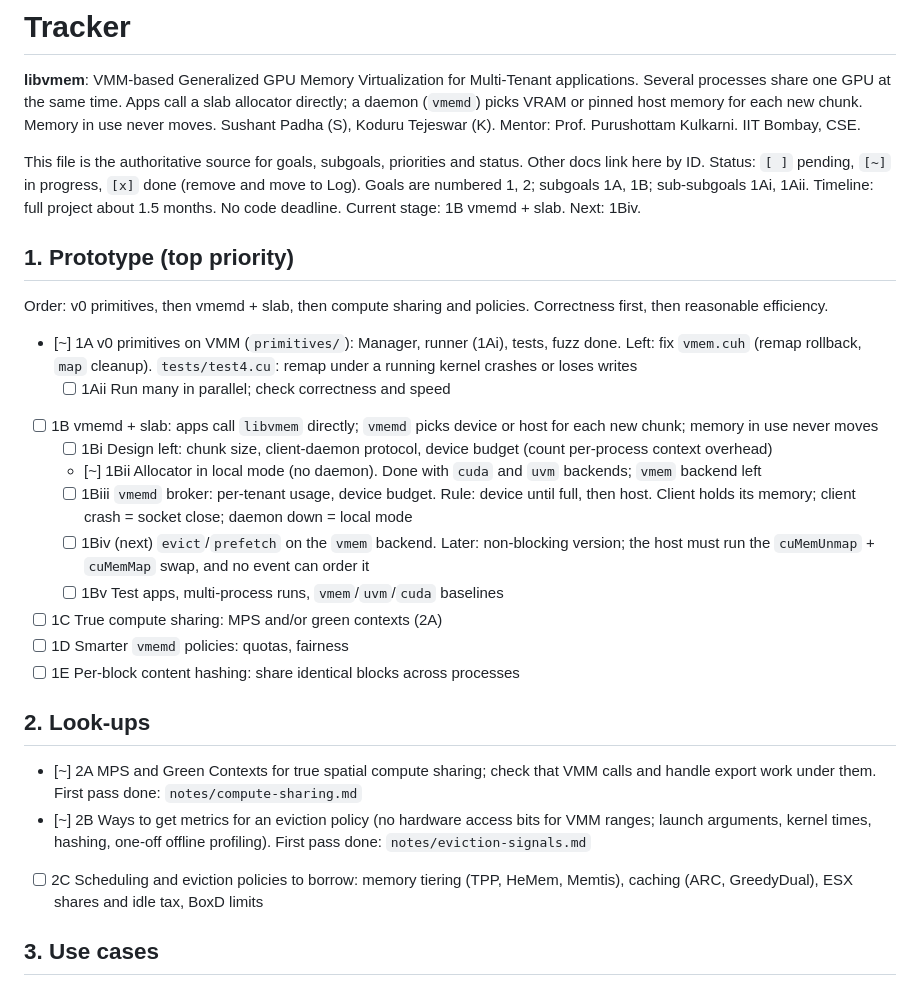
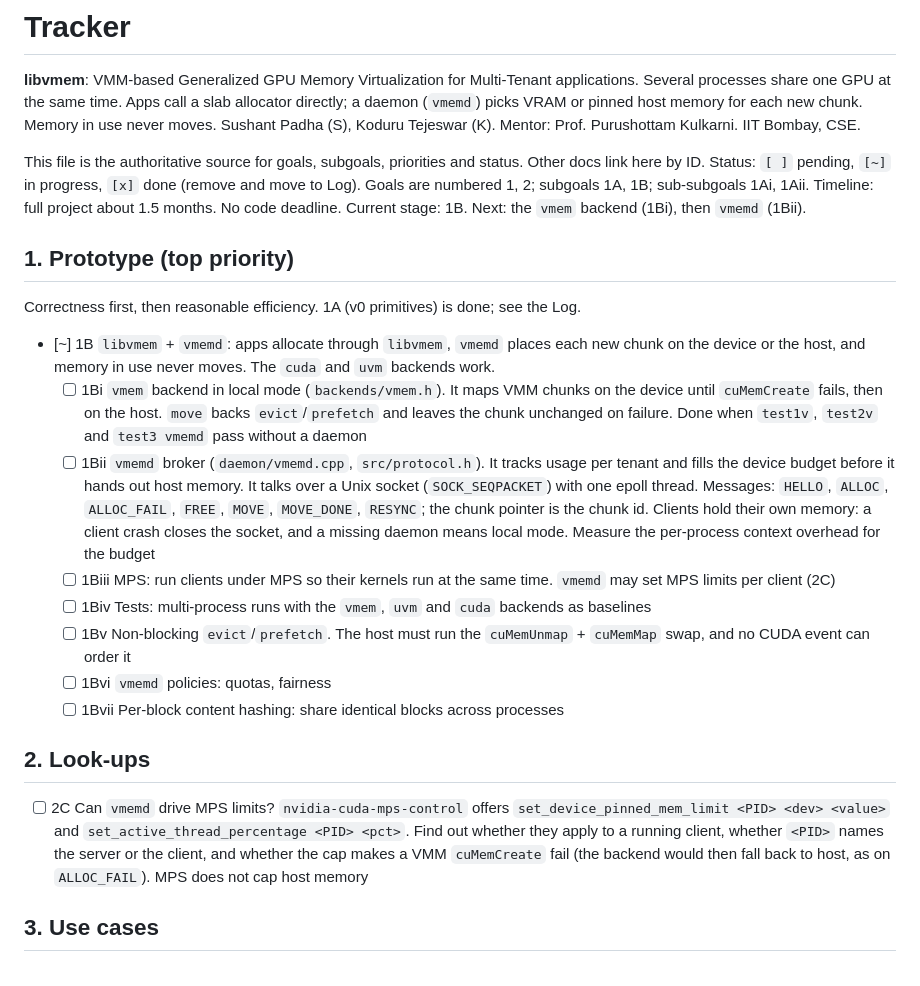
Before and after one commit to sushantpadha/cuda-experiments, a Markdown page: TRACKER.md, the part around one of its changes. Rendered like a GitHub page.

```diff
--- a/TRACKER.md
+++ b/TRACKER.md
@@ -6,29 +6,24 @@ Sushant Padha (S), Koduru Tejeswar (K). Mentor: Prof. Purushottam Kulkarni. IIT
 This file is the authoritative source for goals, subgoals, priorities and status. Other docs link here by ID.
 Status: `[ ]` pending, `[~]` in progress, `[x]` done (remove and move to Log). Goals are numbered 1, 2; subgoals 1A, 1B; sub-subgoals 1Ai, 1Aii.
 Timeline: full project about 1.5 months. No code deadline.
-Current stage: 1B vmemd + slab. Next: 1Biv.
+Current stage: 1B. Next: the `vmem` backend (1Bi), then `vmemd` (1Bii).
 
 ## 1. Prototype (top priority)
 
-Order: v0 primitives, then vmemd + slab, then compute sharing and policies. Correctness first, then reasonable efficiency.
+Correctness first, then reasonable efficiency. 1A (v0 primitives) is done; see the Log.
 
-- [~] 1A v0 primitives on VMM (`primitives/`): Manager, runner (1Ai), tests, fuzz done. Left: fix `vmem.cuh` (remap rollback, `map` cleanup). `tests/test4.cu`: remap under a running kernel crashes or loses writes
-  - [ ] 1Aii Run many in parallel; check correctness and speed
-- [ ] 1B vmemd + slab: apps call `libvmem` directly; `vmemd` picks device or host for each new chunk; memory in use never moves
-  - [ ] 1Bi Design left: chunk size, client-daemon protocol, device budget (count per-process context overhead)
-  - [~] 1Bii Allocator in local mode (no daemon). Done with `cuda` and `uvm` backends; `vmem` backend left
-  - [ ] 1Biii `vmemd` broker: per-tenant usage, device budget. Rule: device until full, then host. Client holds its memory; client crash = socket close; daemon down = local mode
-  - [ ] 1Biv (next) `evict`/`prefetch` on the `vmem` backend. Later: non-blocking version; the host must run the `cuMemUnmap` + `cuMemMap` swap, and no event can order it
-  - [ ] 1Bv Test apps, multi-process runs, `vmem`/`uvm`/`cuda` baselines
-- [ ] 1C True compute sharing: MPS and/or green contexts (2A)
-- [ ] 1D Smarter `vmemd` policies: quotas, fairness
-- [ ] 1E Per-block content hashing: share identical blocks across processes
+- [~] 1B `libvmem` + `vmemd`: apps allocate through `libvmem`, `vmemd` places each new chunk on the device or the host, and memory in use never moves. The `cuda` and `uvm` backends work.
+  - [ ] 1Bi `vmem` backend in local mode (`backends/vmem.h`). It maps VMM chunks on the device until `cuMemCreate` fails, then on the host. `move` backs `evict`/`prefetch` and leaves the chunk unchanged on failure. Done when `test1v`, `test2v` and `test3 vmemd` pass without a daemon
+  - [ ] 1Bii `vmemd` broker (`daemon/vmemd.cpp`, `src/protocol.h`). It tracks usage per tenant and fills the device budget before it hands out host memory. It talks over a Unix socket (`SOCK_SEQPACKET`) with one epoll thread. Messages: `HELLO`, `ALLOC`, `ALLOC_FAIL`, `FREE`, `MOVE`, `MOVE_DONE`, `RESYNC`; the chunk pointer is the chunk id. Clients hold their own memory: a client crash closes the socket, and a missing daemon means local mode. Measure the per-process context overhead for the budget
+  - [ ] 1Biii MPS: run clients under MPS so their kernels run at the same time. `vmemd` may set MPS limits per client (2C)
+  - [ ] 1Biv Tests: multi-process runs with the `vmem`, `uvm` and `cuda` backends as baselines
+  - [ ] 1Bv Non-blocking `evict`/`prefetch`. The host must run the `cuMemUnmap` + `cuMemMap` swap, and no CUDA event can order it
+  - [ ] 1Bvi `vmemd` policies: quotas, fairness
+  - [ ] 1Bvii Per-block content hashing: share identical blocks across processes
 
 ## 2. Look-ups
 
-- [~] 2A MPS and Green Contexts for true spatial compute sharing; check that VMM calls and handle export work under them. First pass done: `notes/compute-sharing.md`
-- [~] 2B Ways to get metrics for an eviction policy (no hardware access bits for VMM ranges; launch arguments, kernel times, hashing, one-off offline profiling). First pass done: `notes/eviction-signals.md`
-- [ ] 2C Scheduling and eviction policies to borrow: memory tiering (TPP, HeMem, Memtis), caching (ARC, GreedyDual), ESX shares and idle tax, BoxD limits
+- [ ] 2C Can `vmemd` drive MPS limits? `nvidia-cuda-mps-control` offers `set_device_pinned_mem_limit <PID> <dev> <value>` and `set_active_thread_percentage <PID> <pct>`. Find out whether they apply to a running client, whether `<PID>` names the server or the client, and whether the cap makes a VMM `cuMemCreate` fail (the backend would then fall back to host, as on `ALLOC_FAIL`). MPS does not cap host memory
 
 ## 3. Use cases
 
```
Also changed, not shown: other parts of TRACKER.md (+13 -12 lines), CLAUDE.md (+8 -5 lines), README.md (+6 -8 lines).
